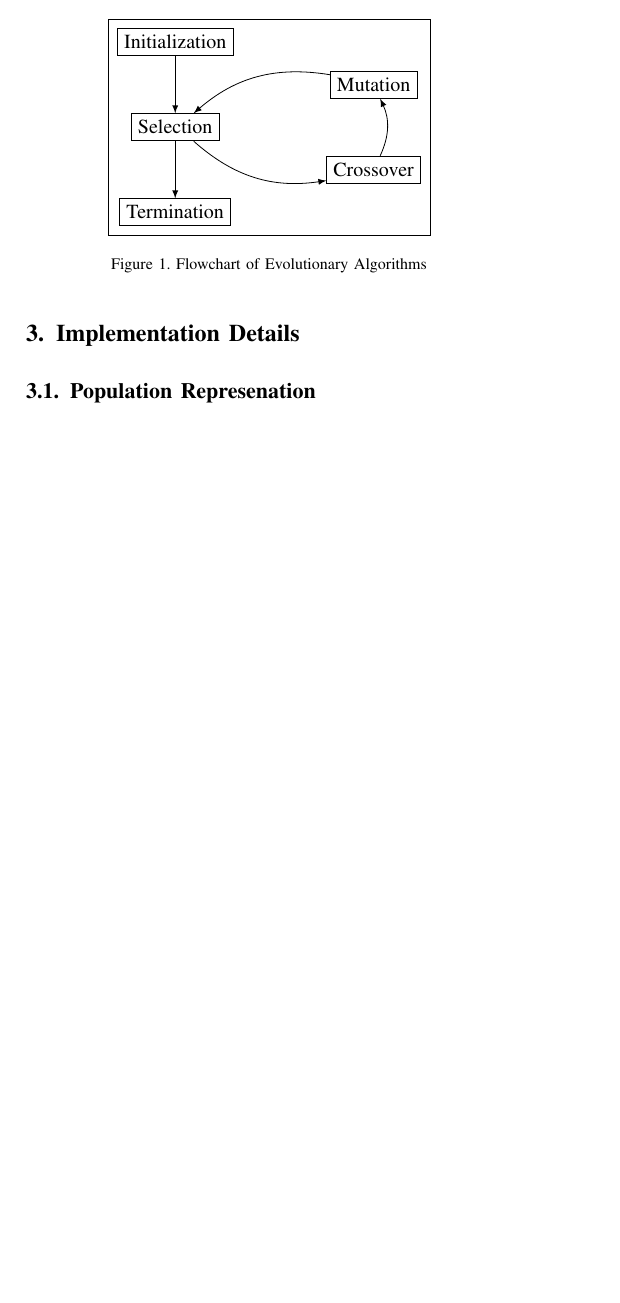
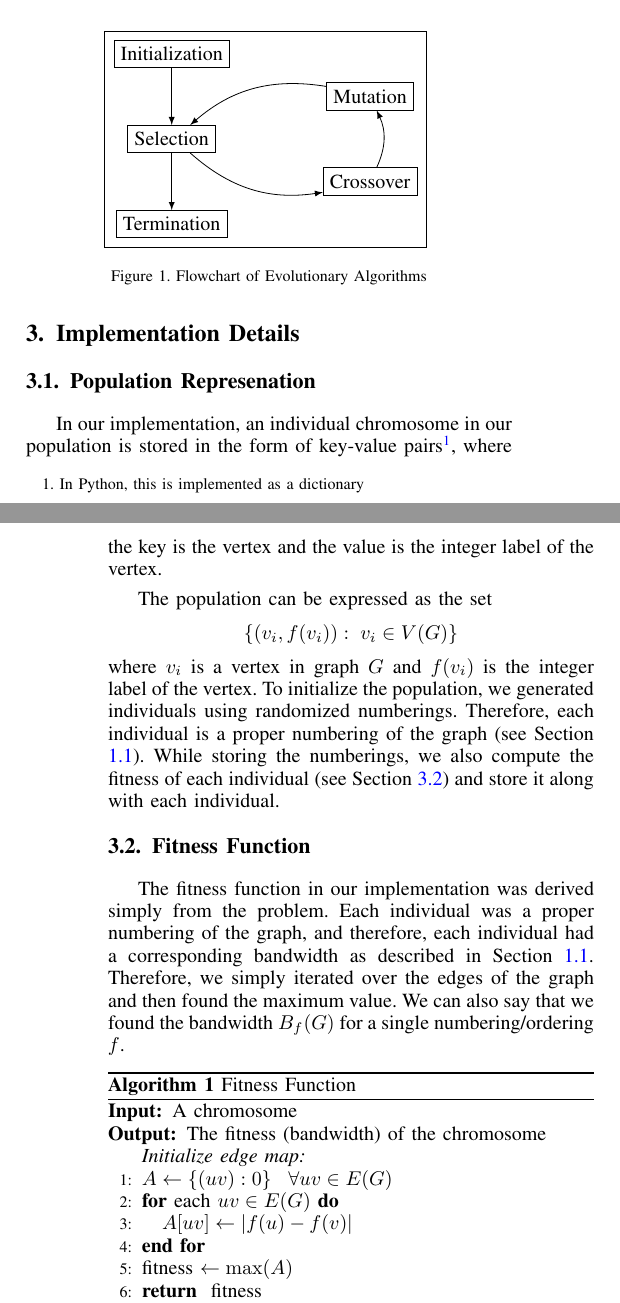
Before and after one commit to m-usaid/CS451-FinalProject, a LaTeX paper (Report/Report.tex): part of one column of page 2 of 3 before the commit and two parts of the columns of pages 2 and 3 of 3 after it, the two joined at a grey line, cut so that both start at the same text, the shorter picture padded with empty space. Compiled offline with pdfLaTeX.

Commit message:
report update

```diff
--- a/Report/Report.tex
+++ b/Report/Report.tex
@@ -6,6 +6,7 @@
 \usepackage{graphicx}
 \usepackage{hyperref}
 \usepackage{tikz}
+\usepackage{algorithm, algorithmic}
 \usepackage{lipsum}
 \usetikzlibrary{backgrounds}
 \setlength{\parskip}{0.4 em}
@@ -185,5 +186,41 @@ The various components of an evolutionary algorithm are as follows:
   \end{tikzpicture}
   \caption{Flowchart of Evolutionary Algorithms}
 \end{figure}
+\setlength{\parskip}{0 em}
 \section{Implementation Details}
 \subsection{Population Represenation}
+In our implementation, an individual chromosome in our population
+is stored in the form of key-value pairs\footnote{In Python, this is implemented
+as a dictionary}, where the key is the vertex and the value is the integer label
+of the vertex.
+\setlength{\parskip}{0.4 em}
+
+The population can be expressed as the set \[\{(v_i, f(v_i)): \; v_i \in V(G)\}\]
+where $v_i$ is a vertex in graph $G$ and $f(v_i)$ is the integer label of the
+vertex. To initialize the population, we generated individuals using randomized numberings.
+Therefore, each individual is a proper numbering of the graph (see Section \ref{intro}). While storing the numberings,
+we also compute the fitness of each individual (see Section \ref{fit}) and store it along with
+each individual.
+
+\setlength{\parskip}{0 em}
+\subsection{Fitness Function} \label{fit}
+The fitness function in our implementation was derived simply from the problem. Each individual was a proper numbering
+of the graph, and therefore, each individual had a corresponding bandwidth as described in Section \ref{intro}. Therefore,
+we simply iterated over the edges of the graph and then found the maximum value. We can also say that we found
+the bandwidth $B_f(G)$ for a single numbering/ordering $f$.
+
+\begin{algorithm}
+\caption{Fitness Function}
+\begin{algorithmic}[1]
+  \renewcommand{\algorithmicrequire}{\textbf{Input:}}
+  \renewcommand{\algorithmicensure}{\textbf{Output:}}
+  \REQUIRE A chromosome
+  \ENSURE  The fitness (bandwidth) of the chromosome
+  \\ \textit{Initialize edge map: }
+  \STATE $A \leftarrow \{(uv): 0\} \; \; \; \forall uv \in E(G)$
+  \FOR {each $uv \in E(G)$}
+  \STATE $A[uv] \leftarrow \lvert f(u) - f(v) \rvert$
+  \ENDFOR
+  \STATE fitness $\leftarrow \max(A)$
+  \RETURN fitness
+\end{algorithmic}
```
Also changed, not shown: Report/Report.tex (9 more changed lines).
